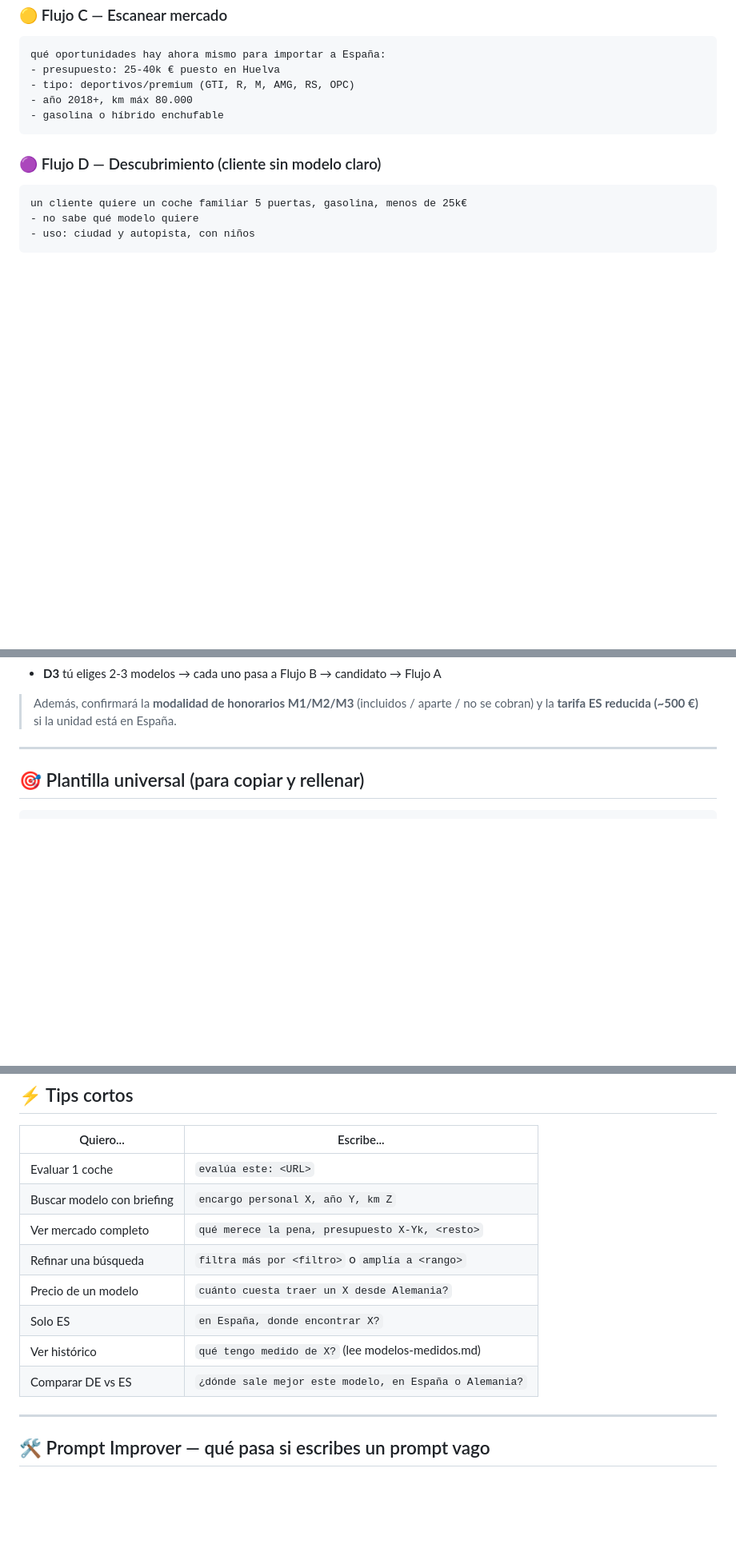
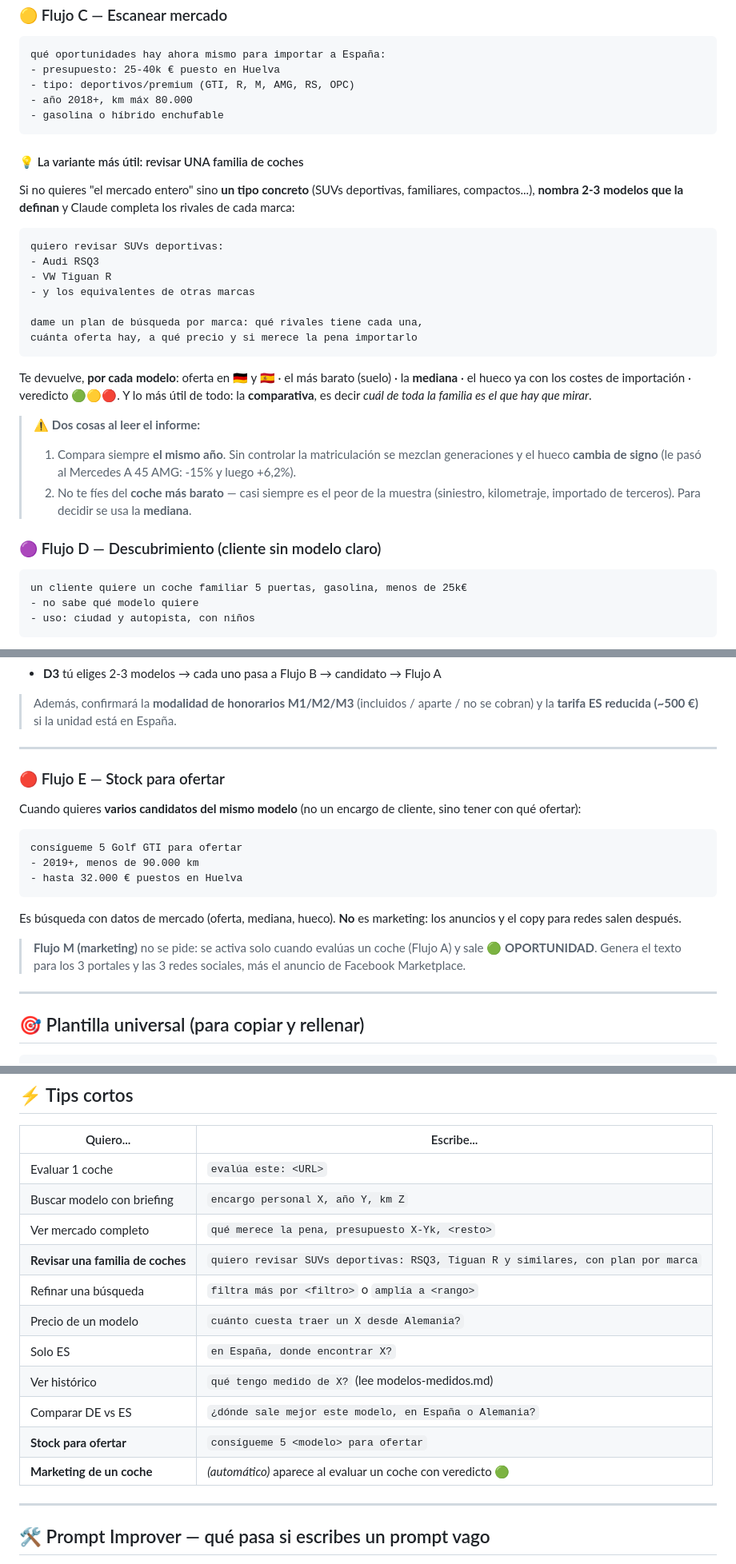
Before and after one commit to JACarrasco7/importnex-saas, a Markdown page: docs/claude-desktop/GUIA_INICIO_RAPIDO.md, 3 parts joined by grey strips. Shown at 80% size. Rendered like a GitHub page; blank space fills up the shorter version.

Commit message:
docs(guia usuario): anadir caso revisar una familia, Flujo E y Flujo M

````diff
--- a/docs/claude-desktop/GUIA_INICIO_RAPIDO.md
+++ b/docs/claude-desktop/GUIA_INICIO_RAPIDO.md
@@ -72,6 +72,32 @@ qué oportunidades hay ahora mismo para importar a España:
 - gasolina o híbrido enchufable
 ```
 
+#### 💡 La variante más útil: revisar UNA familia de coches
+
+Si no quieres "el mercado entero" sino **un tipo concreto** (SUVs deportivas, familiares,
+compactos...), **nombra 2-3 modelos que la definan** y Claude completa los rivales de cada
+marca:
+
+```
+quiero revisar SUVs deportivas:
+- Audi RSQ3
+- VW Tiguan R
+- y los equivalentes de otras marcas
+
+dame un plan de búsqueda por marca: qué rivales tiene cada una,
+cuánta oferta hay, a qué precio y si merece la pena importarlo
+```
+
+Te devuelve, **por cada modelo**: oferta en 🇩🇪 y 🇪🇸 · el más barato (suelo) · la **mediana** ·
+el hueco ya con los costes de importación · veredicto 🟢🟡🔴. Y lo más útil de todo: la
+**comparativa**, es decir *cuál de toda la familia es el que hay que mirar*.
+
+> ⚠️ **Dos cosas al leer el informe:**
+> 1. Compara siempre **el mismo año**. Sin controlar la matriculación se mezclan generaciones
+>    y el hueco **cambia de signo** (le pasó al Mercedes A 45 AMG: -15% y luego +6,2%).
+> 2. No te fíes del **coche más barato** — casi siempre es el peor de la muestra (siniestro,
+>    kilometraje, importado de terceros). Para decidir se usa la **mediana**.
+
 ### 🟣 Flujo D — Descubrimiento (cliente sin modelo claro)
 
 ```
@@ -86,6 +112,26 @@ Claude hará el embudo D1→D2→D3 (sin saltar fases):
 - **D3** tú eliges 2-3 modelos → cada uno pasa a Flujo B → candidato → Flujo A
 
 > Además, confirmará la **modalidad de honorarios M1/M2/M3** (incluidos / aparte / no se cobran) y la **tarifa ES reducida (~500 €)** si la unidad está en España.
+
+---
+
+### 🔴 Flujo E — Stock para ofertar
+
+Cuando quieres **varios candidatos del mismo modelo** (no un encargo de cliente, sino tener
+con qué ofertar):
+
+```
+consígueme 5 Golf GTI para ofertar
+- 2019+, menos de 90.000 km
+- hasta 32.000 € puestos en Huelva
+```
+
+Es búsqueda con datos de mercado (oferta, mediana, hueco). **No** es marketing: los anuncios y
+el copy para redes salen después.
+
+> **Flujo M (marketing)** no se pide: se activa solo cuando evalúas un coche (Flujo A) y sale
+> **🟢 OPORTUNIDAD**. Genera el texto para los 3 portales y las 3 redes sociales, más el
+> anuncio de Facebook Marketplace.
 
 ---
 
@@ -120,11 +166,14 @@ Claude hará el embudo D1→D2→D3 (sin saltar fases):
 | Evaluar 1 coche | `evalúa este: <URL>` |
 | Buscar modelo con briefing | `encargo personal X, año Y, km Z` |
 | Ver mercado completo | `qué merece la pena, presupuesto X-Yk, <resto>` |
+| **Revisar una familia de coches** | `quiero revisar SUVs deportivas: RSQ3, Tiguan R y similares, con plan por marca` |
 | Refinar una búsqueda | `filtra más por <filtro>` o `amplía a <rango>` |
 | Precio de un modelo | `cuánto cuesta traer un X desde Alemania?` |
 | Solo ES | `en España, donde encontrar X?` |
 | Ver histórico | `qué tengo medido de X?` (lee modelos-medidos.md) |
 | Comparar DE vs ES | `¿dónde sale mejor este modelo, en España o Alemania?` |
+| **Stock para ofertar** | `consígueme 5 <modelo> para ofertar` |
+| **Marketing de un coche** | *(automático)* aparece al evaluar un coche con veredicto 🟢 |
 
 ---
 
````
